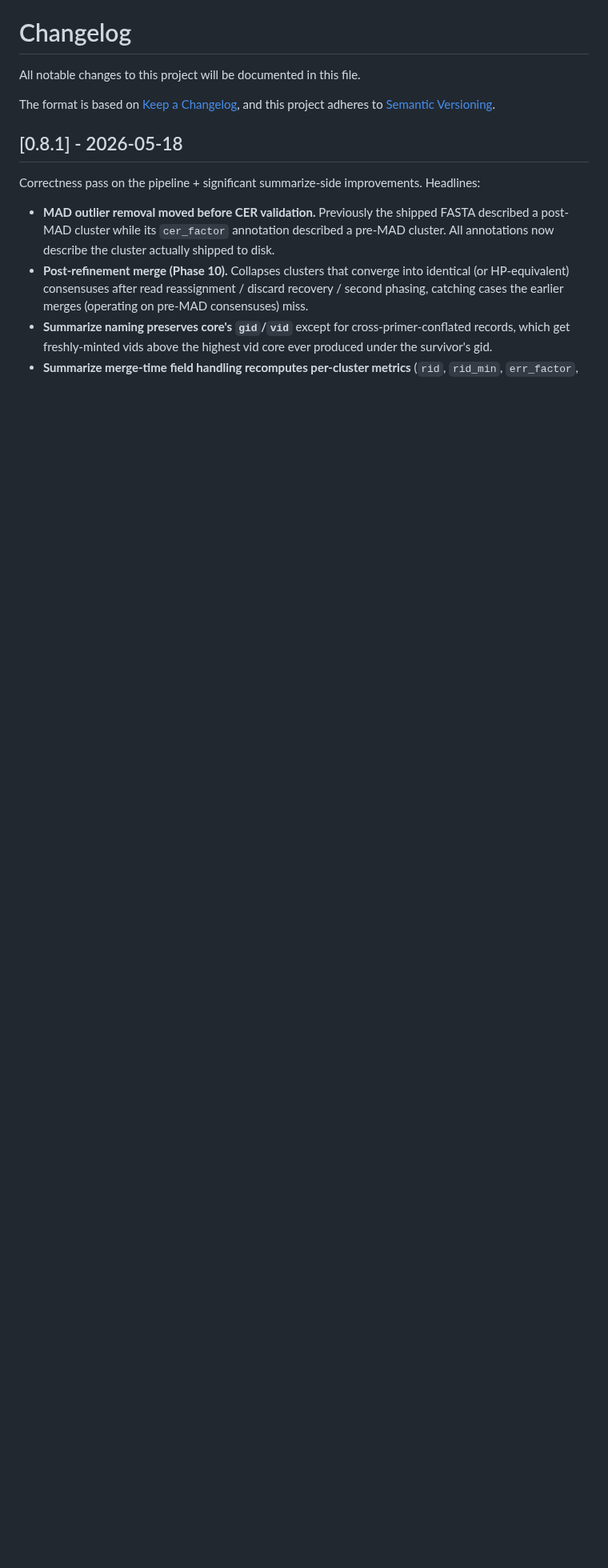
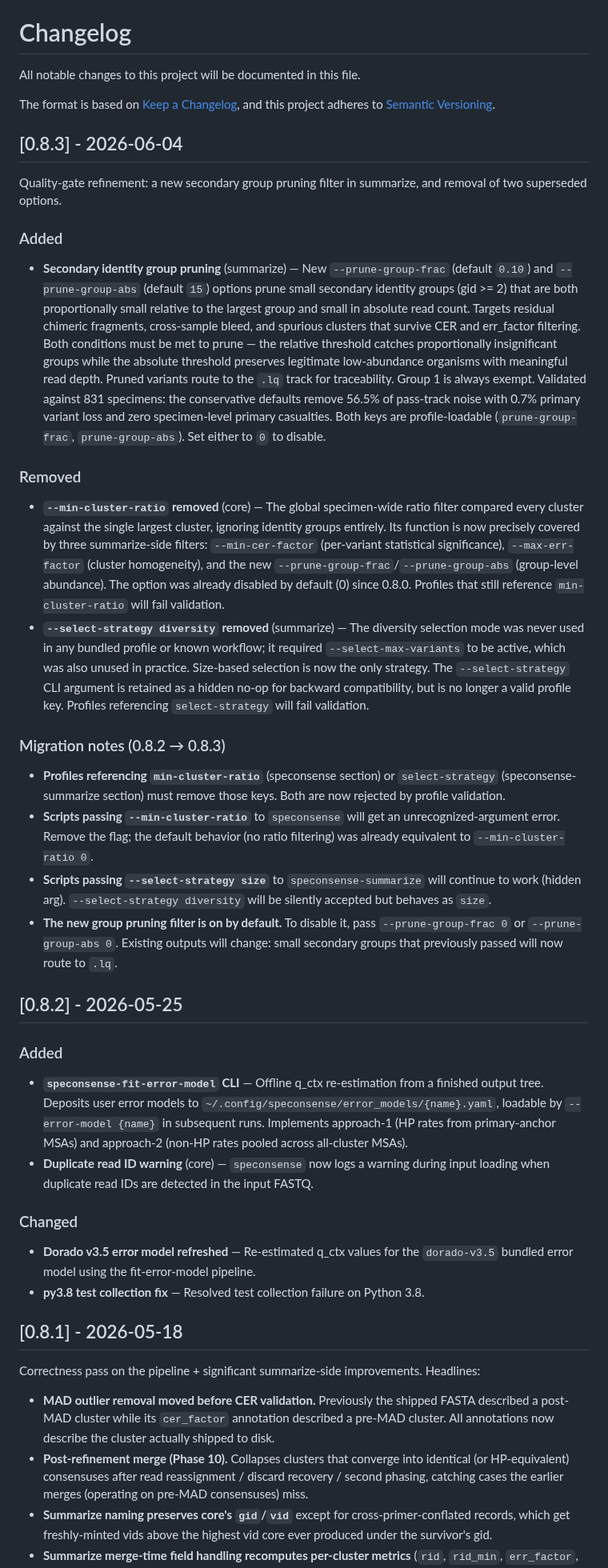
Before and after one commit to joshuaowalker/speconsense, a Markdown page: CHANGELOG.md, the part around the change. Shown at 80% size. Drawn GitHub-style; blank space fills up the shorter version.

Commit message:
Add changelog entries for 0.8.2 and 0.8.3
0.8.2: speconsense-fit-error-model CLI, Dorado v3.5 error model
refresh, duplicate read ID warning, py3.8 test fix.

0.8.3: secondary identity group pruning filter (--prune-group-frac,
--prune-group-abs), removal of --min-cluster-ratio and
--select-strategy diversity, migration notes.

Co-Authored-By: Claude Opus 4.6 <noreply@anthropic.com>

```diff
--- a/CHANGELOG.md
+++ b/CHANGELOG.md
@@ -4,6 +4,38 @@ All notable changes to this project will be documented in this file.
 
 The format is based on [Keep a Changelog](https://keepachangelog.com/en/1.0.0/),
 and this project adheres to [Semantic Versioning](https://semver.org/spec/v2.0.0.html).
+
+## [0.8.3] - 2026-06-04
+
+Quality-gate refinement: a new secondary group pruning filter in summarize, and removal of two superseded options.
+
+### Added
+
+- **Secondary identity group pruning** (summarize) — New `--prune-group-frac` (default `0.10`) and `--prune-group-abs` (default `15`) options prune small secondary identity groups (gid >= 2) that are both proportionally small relative to the largest group and small in absolute read count. Targets residual chimeric fragments, cross-sample bleed, and spurious clusters that survive CER and err_factor filtering. Both conditions must be met to prune — the relative threshold catches proportionally insignificant groups while the absolute threshold preserves legitimate low-abundance organisms with meaningful read depth. Pruned variants route to the `.lq` track for traceability. Group 1 is always exempt. Validated against 831 specimens: the conservative defaults remove 56.5% of pass-track noise with 0.7% primary variant loss and zero specimen-level primary casualties. Both keys are profile-loadable (`prune-group-frac`, `prune-group-abs`). Set either to `0` to disable.
+
+### Removed
+
+- **`--min-cluster-ratio` removed** (core) — The global specimen-wide ratio filter compared every cluster against the single largest cluster, ignoring identity groups entirely. Its function is now precisely covered by three summarize-side filters: `--min-cer-factor` (per-variant statistical significance), `--max-err-factor` (cluster homogeneity), and the new `--prune-group-frac`/`--prune-group-abs` (group-level abundance). The option was already disabled by default (0) since 0.8.0. Profiles that still reference `min-cluster-ratio` will fail validation.
+- **`--select-strategy diversity` removed** (summarize) — The diversity selection mode was never used in any bundled profile or known workflow; it required `--select-max-variants` to be active, which was also unused in practice. Size-based selection is now the only strategy. The `--select-strategy` CLI argument is retained as a hidden no-op for backward compatibility, but is no longer a valid profile key. Profiles referencing `select-strategy` will fail validation.
+
+### Migration notes (0.8.2 → 0.8.3)
+
+- **Profiles referencing `min-cluster-ratio`** (speconsense section) or `select-strategy` (speconsense-summarize section) must remove those keys. Both are now rejected by profile validation.
+- **Scripts passing `--min-cluster-ratio`** to `speconsense` will get an unrecognized-argument error. Remove the flag; the default behavior (no ratio filtering) was already equivalent to `--min-cluster-ratio 0`.
+- **Scripts passing `--select-strategy size`** to `speconsense-summarize` will continue to work (hidden arg). `--select-strategy diversity` will be silently accepted but behaves as `size`.
+- **The new group pruning filter is on by default.** To disable it, pass `--prune-group-frac 0` or `--prune-group-abs 0`. Existing outputs will change: small secondary groups that previously passed will now route to `.lq`.
+
+## [0.8.2] - 2026-05-25
+
+### Added
+
+- **`speconsense-fit-error-model` CLI** — Offline q_ctx re-estimation from a finished output tree. Deposits user error models to `~/.config/speconsense/error_models/{name}.yaml`, loadable by `--error-model {name}` in subsequent runs. Implements approach-1 (HP rates from primary-anchor MSAs) and approach-2 (non-HP rates pooled across all-cluster MSAs).
+- **Duplicate read ID warning** (core) — `speconsense` now logs a warning during input loading when duplicate read IDs are detected in the input FASTQ.
+
+### Changed
+
+- **Dorado v3.5 error model refreshed** — Re-estimated q_ctx values for the `dorado-v3.5` bundled error model using the fit-error-model pipeline.
+- **py3.8 test collection fix** — Resolved test collection failure on Python 3.8.
 
 ## [0.8.1] - 2026-05-18
 
```
Also changed, not shown: CLAUDE.md (+1 -0 lines).
